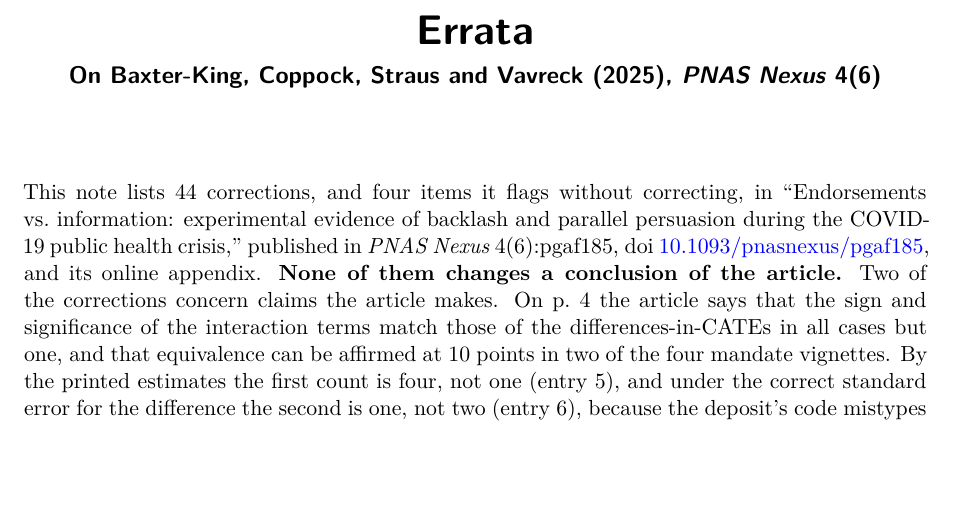
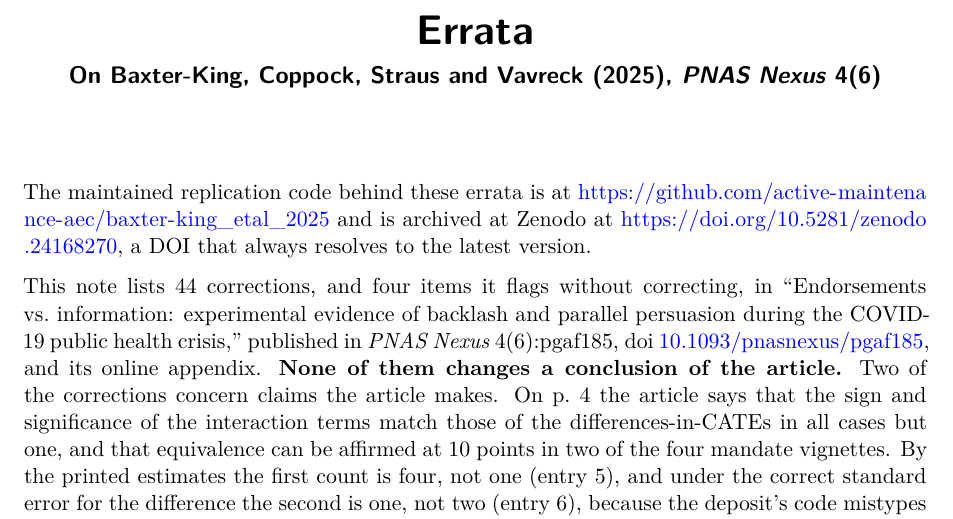
Before and after one commit to active-maintenance-aec/baxter-king_etal_2025, a Quarto document (errata.qmd): part of page 1 of 17, cut so that both start at the same text, the shorter picture padded with empty space. Rendered offline with R 4.5, knitr and Pandoc in place of Quarto, then LaTeX, with nearby package versions.

Commit message:
Errata name the repository and its Zenodo DOI; Zenodo metadata links the repository
Co-Authored-By: Claude Opus 5.5 <noreply@anthropic.com>

````diff
--- a/errata.qmd
+++ b/errata.qmd
@@ -7,6 +7,8 @@ format:
     geometry: margin=1.25in
     fontsize: 11pt
 ---
+
+The maintained replication code behind these errata is at <https://github.com/active-maintenance-aec/baxter-king_etal_2025> and is archived at Zenodo at <https://doi.org/10.5281/zenodo.24168270>, a DOI that always resolves to the latest version.
 
 ```{r setup, include=FALSE}
 knitr::opts_chunk$set(echo = FALSE, warning = FALSE, message = FALSE)
````
Also changed, not shown: .zenodo.json, baxter-king_etal_2025_errata.pdf.
